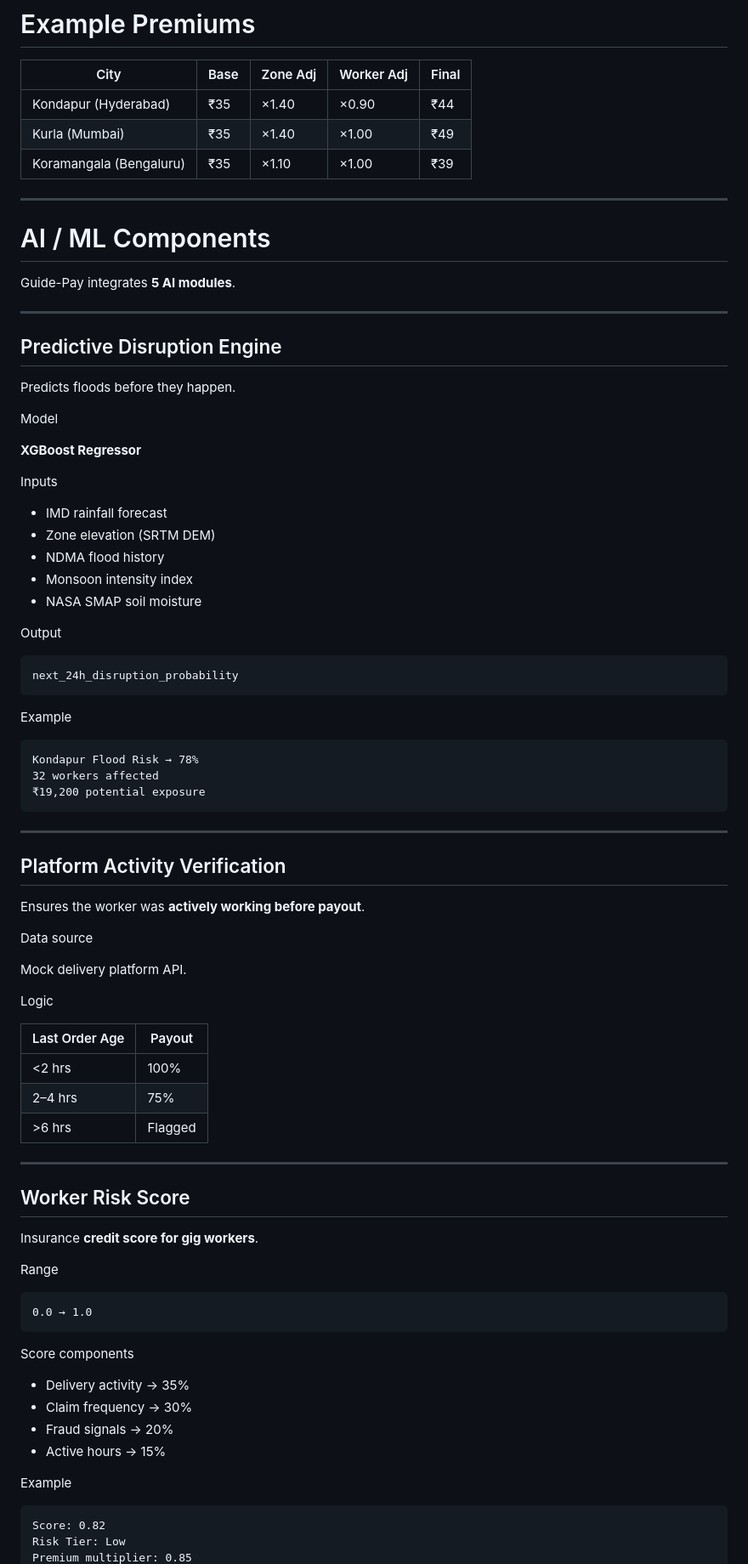
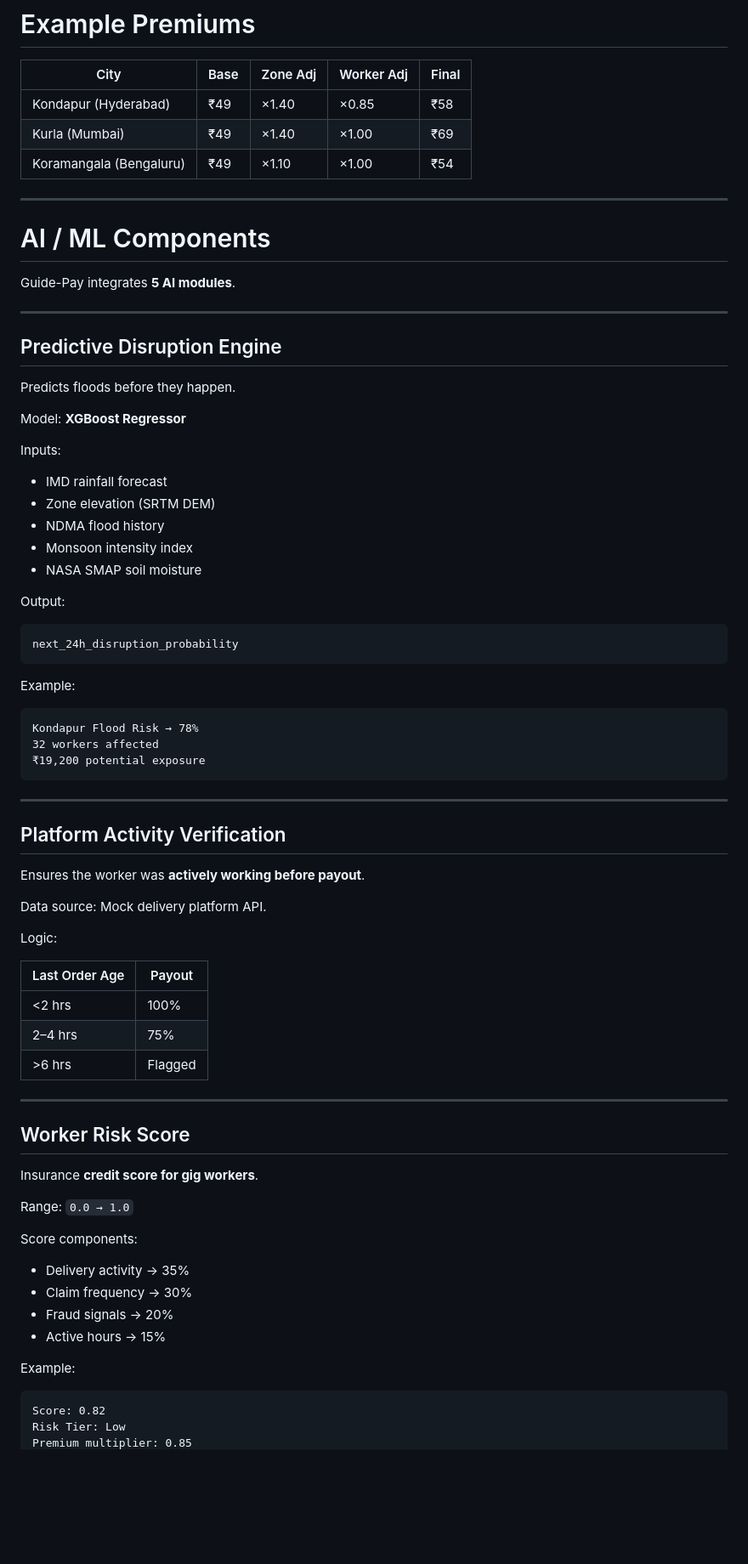
Before and after one commit to karthikeyavelivela/Guide-Pay, a Markdown page: README.md, the part around one of its changes. Shown at 85% size. Drawn GitHub-style; blank space fills up the shorter version.

````diff
--- a/README.md
+++ b/README.md
@@ -164,9 +163,9 @@ Range: **0.85 → 1.15**
 
 | City                    | Base | Zone Adj | Worker Adj | Final |
 | ----------------------- | ---- | -------- | ---------- | ----- |
-| Kondapur (Hyderabad)    | ₹35  | ×1.40    | ×0.90      | ₹44   |
-| Kurla (Mumbai)          | ₹35  | ×1.40    | ×1.00      | ₹49   |
-| Koramangala (Bengaluru) | ₹35  | ×1.10    | ×1.00      | ₹39   |
+| Kondapur (Hyderabad)    | ₹49  | ×1.40    | ×0.85      | ₹58   |
+| Kurla (Mumbai)          | ₹49  | ×1.40    | ×1.00      | ₹69   |
+| Koramangala (Bengaluru) | ₹49  | ×1.10    | ×1.00      | ₹54   |
 
 ---
 
@@ -180,11 +179,9 @@ Guide-Pay integrates **5 AI modules**.
 
 Predicts floods before they happen.
 
-Model
+Model: **XGBoost Regressor**
 
-**XGBoost Regressor**
-
-Inputs
+Inputs:
 
 * IMD rainfall forecast
 * Zone elevation (SRTM DEM)
@@ -192,14 +189,12 @@ Inputs
 * Monsoon intensity index
 * NASA SMAP soil moisture
 
-Output
-
+Output:
 ```text
 next_24h_disruption_probability
 ```
 
-Example
-
+Example:
 ```text
 Kondapur Flood Risk → 78%
 32 workers affected
@@ -212,11 +207,9 @@ Kondapur Flood Risk → 78%
 
 Ensures the worker was **actively working before payout**.
 
-Data source
+Data source: Mock delivery platform API.
 
-Mock delivery platform API.
-
-Logic
+Logic:
 
 | Last Order Age | Payout  |
 | -------------- | ------- |
@@ -230,21 +223,16 @@ Logic
 
 Insurance **credit score for gig workers**.
 
-Range
+Range: `0.0 → 1.0`
 
-```text
-0.0 → 1.0
-```
-
-Score components
+Score components:
 
 * Delivery activity → 35%
 * Claim frequency → 30%
 * Fraud signals → 20%
 * Active hours → 15%
 
-Example
-
+Example:
 ```text
 Score: 0.82
 Risk Tier: Low
````
Also changed, not shown: other parts of README.md (+77 -19 lines).
